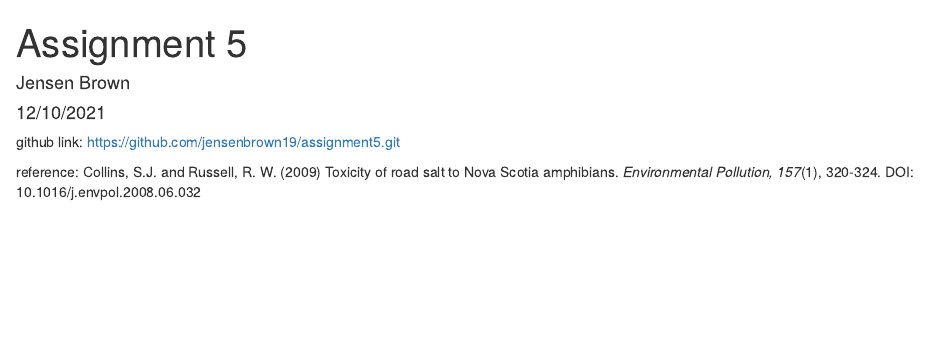
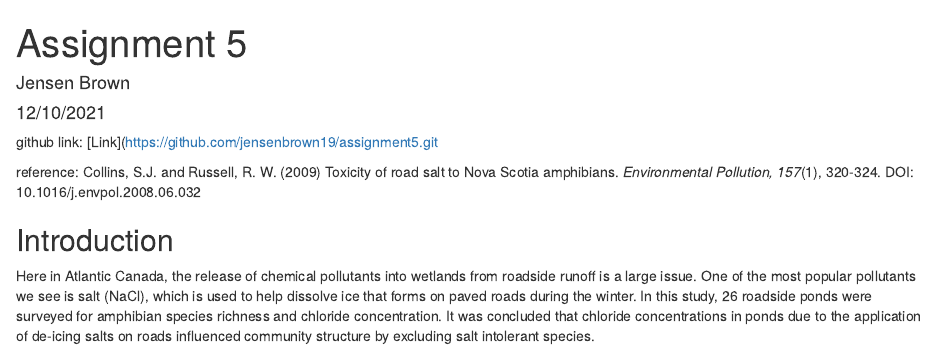
Before and after one commit to jensenbrown19/assignment5, an R Markdown document (assignment5.Rmd): the page in a window 1100 px wide, from its top. Rendered offline with R 4.5, knitr and Pandoc, with nearby package versions.

Commit message:
Added introduction

```diff
--- a/assignment5.Rmd
+++ b/assignment5.Rmd
@@ -5,6 +5,10 @@ date: "12/10/2021"
 output: html_document
 ---
 
-github link: https://github.com/jensenbrown19/assignment5.git
+github link: [Link](https://github.com/jensenbrown19/assignment5.git
 
 reference: Collins, S.J. and Russell, R. W. (2009) Toxicity of road salt to Nova Scotia amphibians. *Environmental Pollution, 157*(1), 320-324. DOI: 10.1016/j.envpol.2008.06.032
+
+## Introduction
+
+  Here in Atlantic Canada, the release of chemical pollutants into wetlands from roadside runoff is a large issue. One of the most popular pollutants we see is salt (NaCl), which is used to help dissolve ice that forms on paved roads during the winter. In this study, 26 roadside ponds were surveyed for amphibian species richness and chloride concentration. It was concluded that chloride concentrations in ponds due to the application of de-icing salts on roads influenced community structure by excluding salt intolerant species.
```
